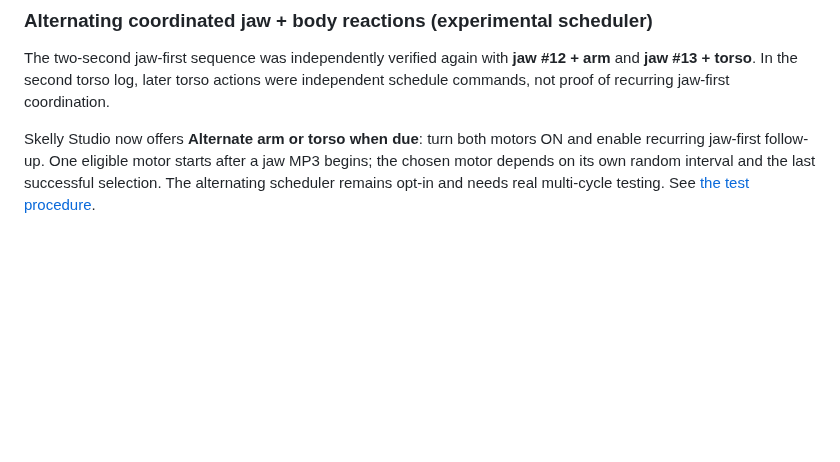
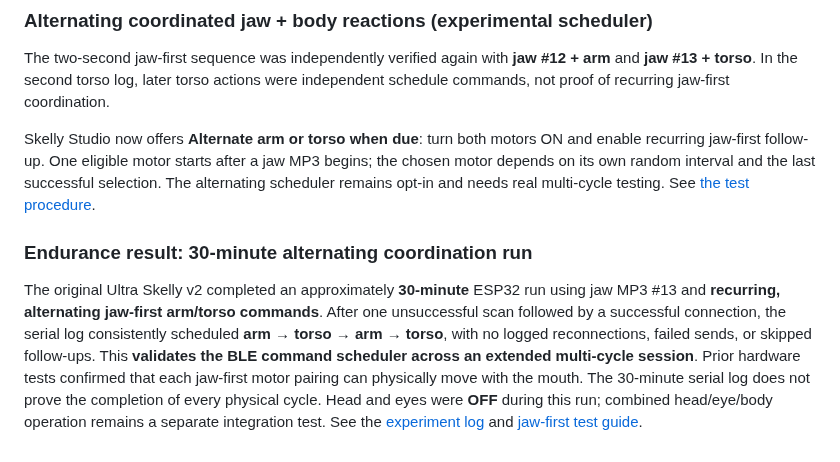
Before and after one commit to jacobmgoodnight/ultra-skelly-esp32-autonomous, a Markdown page: README.md, the part around the change. Drawn GitHub-style; blank space fills up the shorter version.

Commit message:
Record 30-minute alternating jaw-first BLE endurance run with validation boundaries

```diff
--- a/README.md
+++ b/README.md
@@ -130,3 +130,8 @@ Studio now offers two *Jaw first* modes: **one-shot** (one successful motor foll
 The two-second jaw-first sequence was independently verified again with **jaw #12 + arm** and **jaw #13 + torso**. In the second torso log, later torso actions were independent schedule commands, not proof of recurring jaw-first coordination.
 
 Skelly Studio now offers **Alternate arm or torso when due**: turn both motors ON and enable recurring jaw-first follow-up. One eligible motor starts after a jaw MP3 begins; the chosen motor depends on its own random interval and the last successful selection. The alternating scheduler remains opt-in and needs real multi-cycle testing. See [the test procedure](docs/jaw-first-experiment.md).
+
+
+### Endurance result: 30-minute alternating coordination run
+
+The original Ultra Skelly v2 completed an approximately **30-minute** ESP32 run using jaw MP3 #13 and **recurring, alternating jaw-first arm/torso commands**. After one unsuccessful scan followed by a successful connection, the serial log consistently scheduled **arm → torso → arm → torso**, with no logged reconnections, failed sends, or skipped follow-ups. This **validates the BLE command scheduler across an extended multi-cycle session**. Prior hardware tests confirmed that each jaw-first motor pairing can physically move with the mouth. The 30-minute serial log does not prove the completion of every physical cycle. Head and eyes were **OFF** during this run; combined head/eye/body operation remains a separate integration test. See the [experiment log](docs/experiments.md) and [jaw-first test guide](docs/jaw-first-experiment.md).
```
